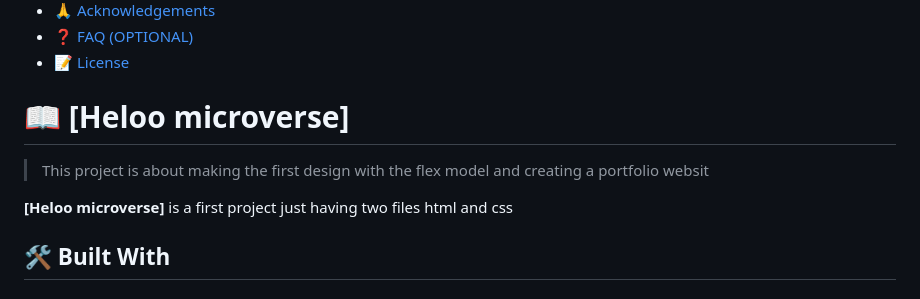
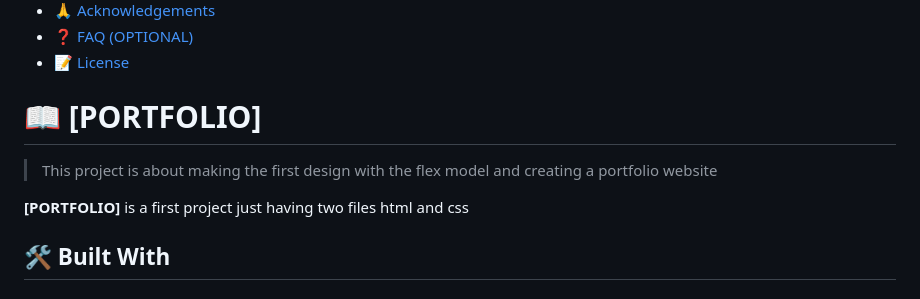
Before and after one commit to Sami-Ullah-Tufail/Portfolio-Website-design.github.io, a Markdown page: README.md, the part around one of its changes. Rendered like a GitHub page.

```diff
--- a/README.md
+++ b/README.md
@@ -54,11 +54,11 @@ After you're finished please remove all the comments and instructions!
 
 <!-- PROJECT DESCRIPTION -->
 
-# 📖 [Heloo microverse] <a name="Heloo Microverse"></a>
+# 📖 [PORTFOLIO] <a name="Heloo Microverse"></a>
 
-> This project is about making the first design with the flex model and creating a portfolio websit
+> This project is about making the first design with the flex model and creating a portfolio website
 
-**[Heloo microverse]** is a first project just having two files html and css
+**[PORTFOLIO]** is a first project just having two files html and css
 
 ## 🛠 Built With <a name="built-with"></a>
 
```
Also changed, not shown: other parts of README.md (+1 -1 lines).
